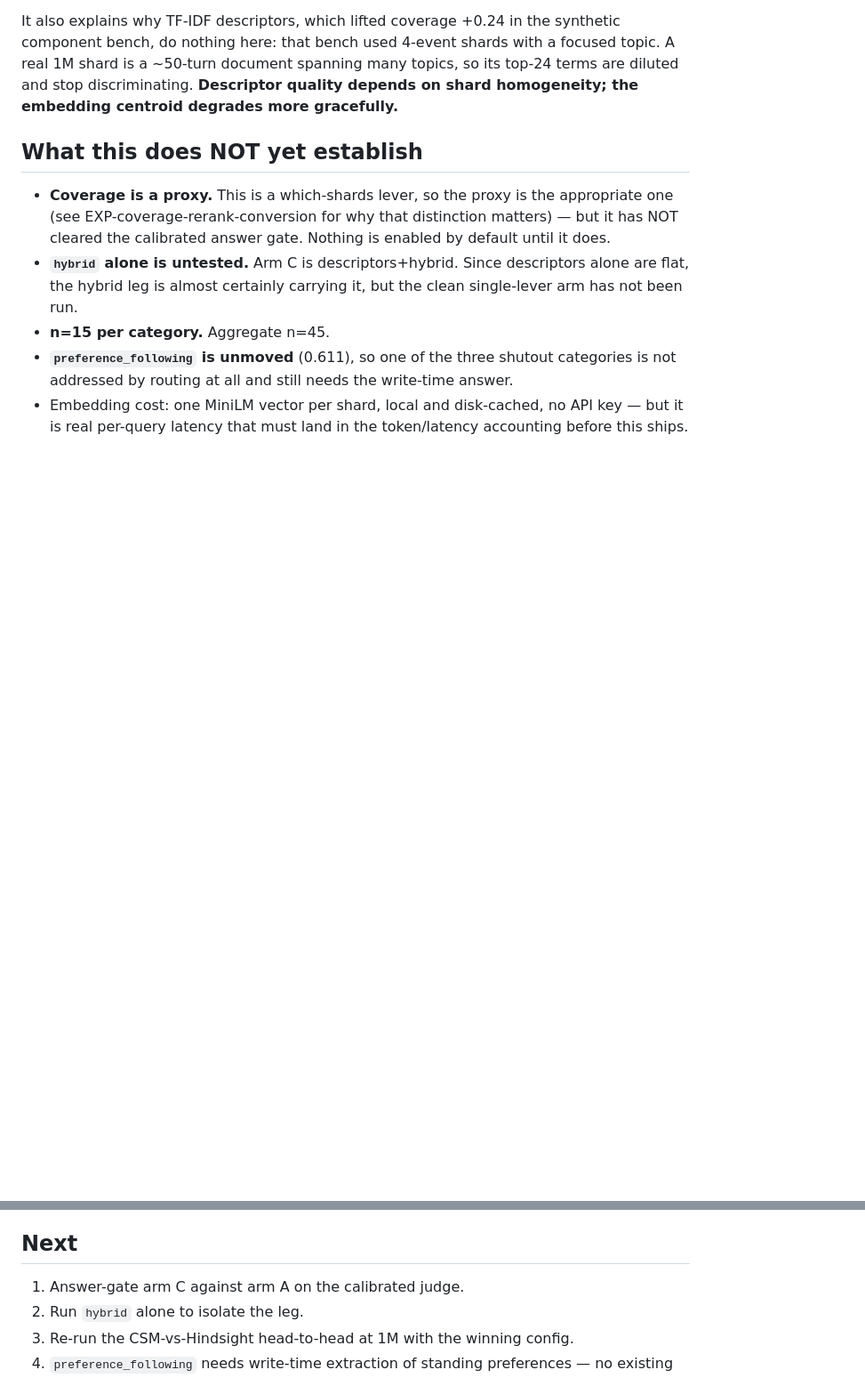
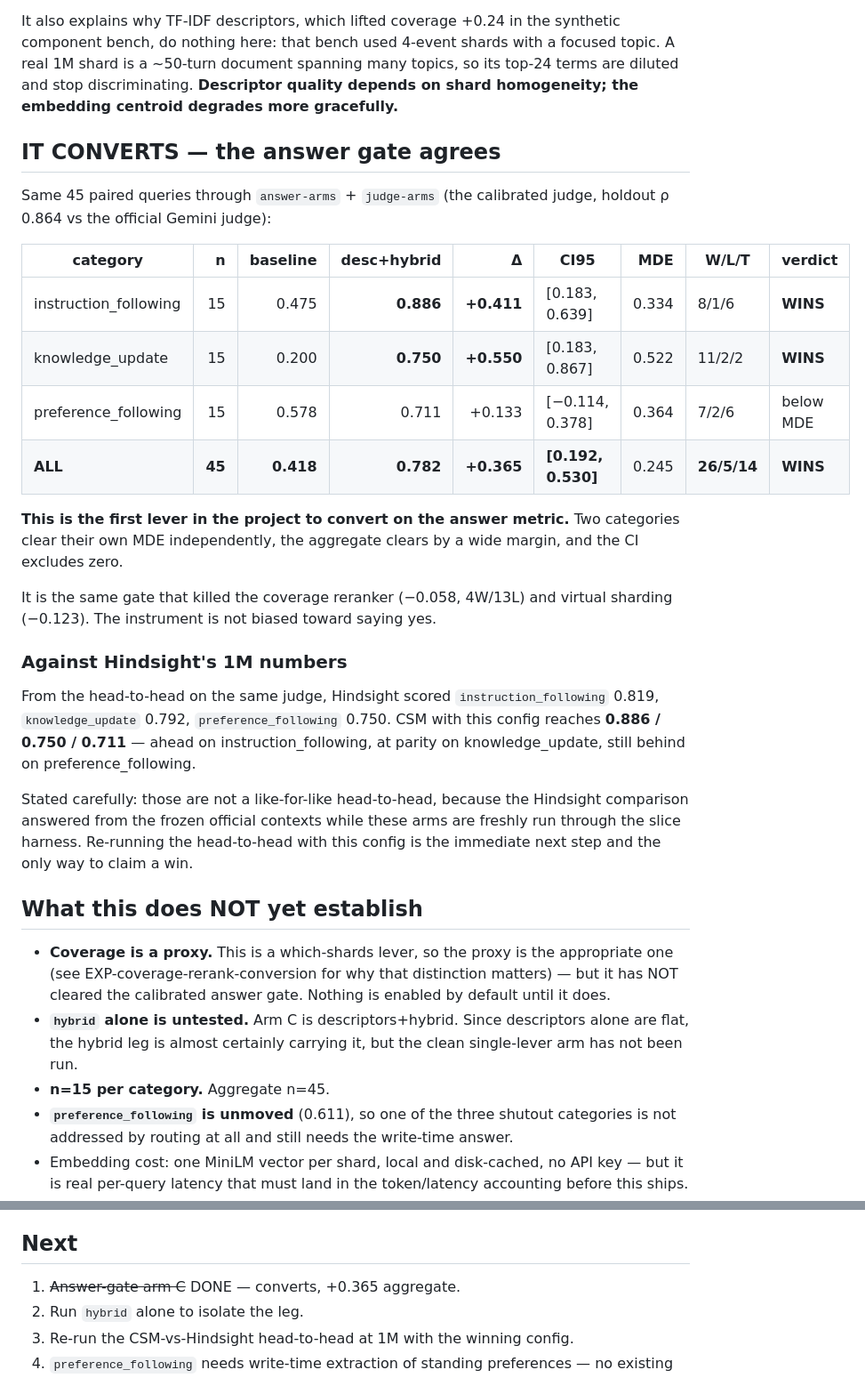
Before and after one commit to muhamadjawdatsalemalakoum/context-swarm-memory, a Markdown page: docs/experiments/EXP-router-1m-hybrid.md, 2 parts joined by grey strips. Shown at 89% size. GitHub-like rendering; blank space fills up the shorter version.

Commit message:
The 1M router win CONVERTS: +0.365 on the answer metric, 26W/5L
The calibrated answer gate -- the same instrument that killed the coverage
reranker and virtual sharding -- returns the first real win of the project.

45 paired queries at 1M, baseline vs descriptors+hybrid router:

  category                n   base   d+hyb    delta   CI95            MDE    W/L/T   verdict
  instruction_following  15  0.475   0.886   +0.411  [0.183,0.639]  0.334   8/1/6   WINS
  knowledge_update       15  0.200   0.750   +0.550  [0.183,0.867]  0.522  11/2/2   WINS
  preference_following   15  0.578   0.711   +0.133  [-0.114,0.378] 0.364   7/2/6   below MDE
  ALL                    45  0.418   0.782   +0.365  [0.192,0.530]  0.245  26/5/14  WINS

Two categories clear their own MDE independently, the aggregate clears by a
wide margin, and the CI excludes zero. Retrieval coverage predicted this
(+0.176, 57% -> 75% of oracle) and for once the proxy and the metric agree --
as expected for a which-shards lever rather than an ordering one.

The gate is not biased toward yes: it returned -0.058 (4W/13L) for the
coverage reranker and -0.123 for virtual sharding.

AGAINST HINDSIGHT. On the same judge, Hindsight scored instruction_following
0.819, knowledge_update 0.792, preference_following 0.750 at 1M. CSM with
this config reaches 0.886 / 0.750 / 0.711 -- ahead on instruction_following,
at parity on knowledge_update, still behind on preference_following.

Stated carefully: that is NOT yet a like-for-like head-to-head, because the
Hindsight comparison answered from frozen official contexts while these arms
are freshly run through the slice harness. Re-running the head-to-head with
this config is the only way to claim a win, and it is the next step.

preference_following remains unmoved beyond noise -- routing does not reach
it, and no existing write-time gate covers it either
(CSM_AMB_OBSERVE_MEMORY fires only on summarization/event_ordering,
CSM_AMB_FACT_MEMORY only on multi_session_reasoning). That is the remaining
hole.

Both flags stay default-off pending the head-to-head and a winner-category
regression check.

```diff
--- a/docs/experiments/EXP-router-1m-hybrid.md
+++ b/docs/experiments/EXP-router-1m-hybrid.md
@@ -50,6 +50,38 @@ a focused topic. A real 1M shard is a ~50-turn document spanning many topics, so
 its top-24 terms are diluted and stop discriminating. **Descriptor quality
 depends on shard homogeneity; the embedding centroid degrades more gracefully.**
 
+
+## IT CONVERTS — the answer gate agrees
+
+Same 45 paired queries through `answer-arms` + `judge-arms` (the calibrated
+judge, holdout ρ 0.864 vs the official Gemini judge):
+
+| category | n | baseline | desc+hybrid | Δ | CI95 | MDE | W/L/T | verdict |
+|---|---:|---:|---:|---:|---|---:|---|---|
+| instruction_following | 15 | 0.475 | **0.886** | **+0.411** | [0.183, 0.639] | 0.334 | 8/1/6 | **WINS** |
+| knowledge_update | 15 | 0.200 | **0.750** | **+0.550** | [0.183, 0.867] | 0.522 | 11/2/2 | **WINS** |
+| preference_following | 15 | 0.578 | 0.711 | +0.133 | [−0.114, 0.378] | 0.364 | 7/2/6 | below MDE |
+| **ALL** | **45** | **0.418** | **0.782** | **+0.365** | **[0.192, 0.530]** | 0.245 | **26/5/14** | **WINS** |
+
+**This is the first lever in the project to convert on the answer metric.** Two
+categories clear their own MDE independently, the aggregate clears by a wide
+margin, and the CI excludes zero.
+
+It is the same gate that killed the coverage reranker (−0.058, 4W/13L) and
+virtual sharding (−0.123). The instrument is not biased toward saying yes.
+
+### Against Hindsight's 1M numbers
+
+From the head-to-head on the same judge, Hindsight scored `instruction_following`
+0.819, `knowledge_update` 0.792, `preference_following` 0.750. CSM with this
+config reaches **0.886 / 0.750 / 0.711** — ahead on instruction_following, at
+parity on knowledge_update, still behind on preference_following.
+
+Stated carefully: those are not a like-for-like head-to-head, because the
+Hindsight comparison answered from the frozen official contexts while these arms
+are freshly run through the slice harness. Re-running the head-to-head with this
+config is the immediate next step and the only way to claim a win.
+
 ## What this does NOT yet establish
 
 - **Coverage is a proxy.** This is a which-shards lever, so the proxy is the
@@ -69,7 +101,7 @@ depends on shard homogeneity; the embedding centroid degrades more gracefully.**
 
 ## Next
 
-1. Answer-gate arm C against arm A on the calibrated judge.
+1. ~~Answer-gate arm C~~ DONE — converts, +0.365 aggregate.
 2. Run `hybrid` alone to isolate the leg.
 3. Re-run the CSM-vs-Hindsight head-to-head at 1M with the winning config.
 4. `preference_following` needs write-time extraction of standing preferences —
```
